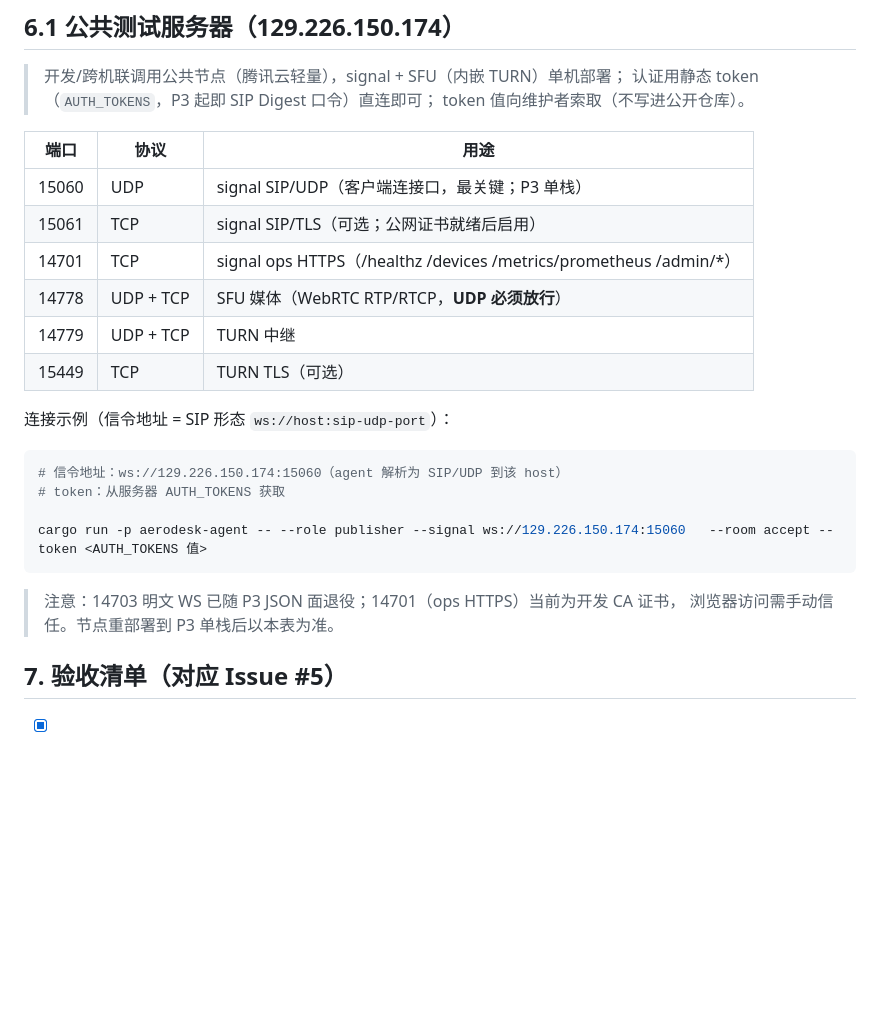
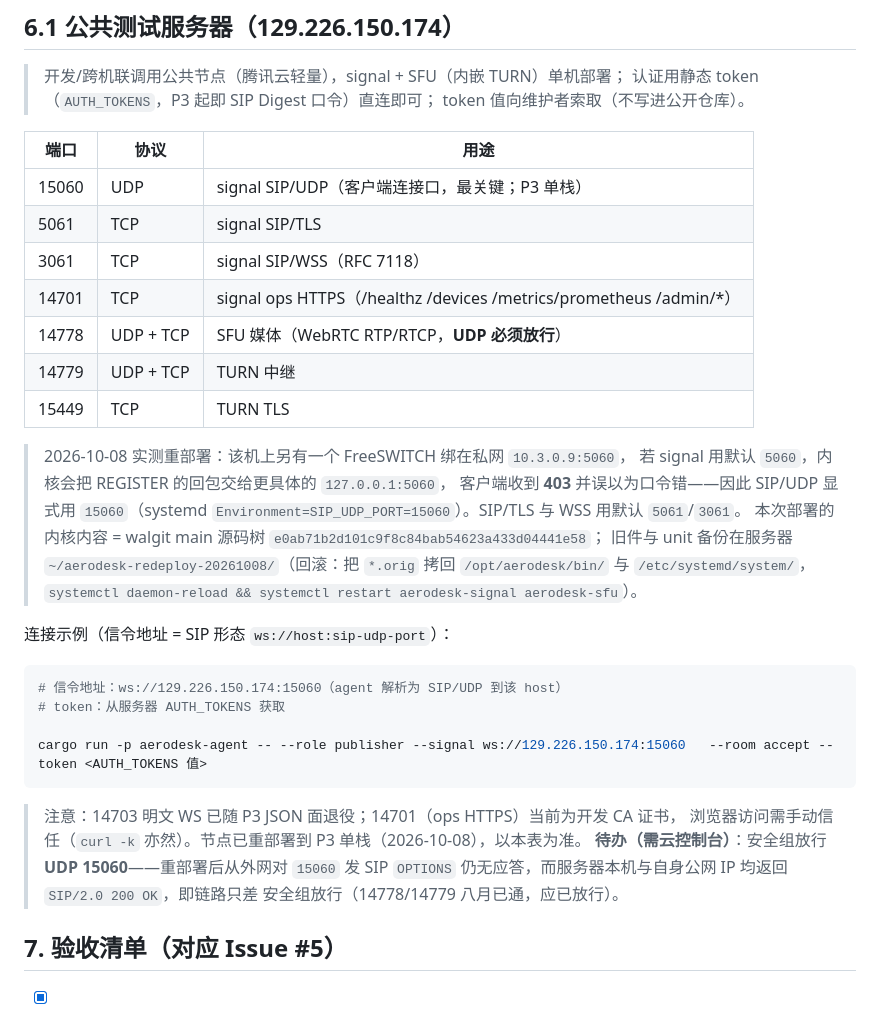
Before and after one commit to aerodesk-labs/aerodesk, a Markdown page: docs/DEPLOYMENT.md, the part around the change. Rendered like a GitHub page; blank space fills up the shorter version.

Commit message:
docs(deploy): 公共节点端口表与实测口径对齐（2026-10-08 重部署）
- SIP/TLS 15061 → 5061（实际绑定），补 SIP/WSS 3061 行；ops 14701 标注开发 CA 证书。
- 记录该机 FreeSWITCH 占 10.3.0.9:5060 导致默认 5060 会 403，故 SIP/UDP 显式用 15060。
- 记录本次部署内容 = walgit main tree e0ab71b2，旧件/unit 备份路径与回滚命令。
- 标注待办：云安全组放行 UDP 15060（服务端本机与自身公网 IP 均返回 200 OK，外部无应答）。

````diff
--- a/docs/DEPLOYMENT.md
+++ b/docs/DEPLOYMENT.md
@@ -260,11 +260,21 @@ cargo run -p aerodesk-agent -- --role viewer --signal ws://127.0.0.1:5060   --ro
 | 端口 | 协议 | 用途 |
 |---|---|---|
 | 15060 | UDP | signal SIP/UDP（客户端连接口，最关键；P3 单栈） |
-| 15061 | TCP | signal SIP/TLS（可选；公网证书就绪后启用） |
+| 5061 | TCP | signal SIP/TLS |
+| 3061 | TCP | signal SIP/WSS（RFC 7118） |
 | 14701 | TCP | signal ops HTTPS（/healthz /devices /metrics/prometheus /admin/*） |
 | 14778 | UDP + TCP | SFU 媒体（WebRTC RTP/RTCP，**UDP 必须放行**） |
 | 14779 | UDP + TCP | TURN 中继 |
-| 15449 | TCP | TURN TLS（可选） |
+| 15449 | TCP | TURN TLS |
+
+> 2026-10-08 实测重部署：该机上另有一个 FreeSWITCH 绑在私网 `10.3.0.9:5060`，
+> 若 signal 用默认 `5060`，内核会把 REGISTER 的回包交给更具体的 `127.0.0.1:5060`，
+> 客户端收到 **403** 并误以为口令错——因此 SIP/UDP 显式用 `15060`（systemd
+> `Environment=SIP_UDP_PORT=15060`）。SIP/TLS 与 WSS 用默认 `5061`/`3061`。
+> 本次部署的内核内容 = walgit main 源码树 `e0ab71b2d101c9f8c84bab54623a433d04441e58`；
+> 旧件与 unit 备份在服务器 `~/aerodesk-redeploy-20261008/`（回滚：把 `*.orig`
+> 拷回 `/opt/aerodesk/bin/` 与 `/etc/systemd/system/`，`systemctl daemon-reload &&
+> systemctl restart aerodesk-signal aerodesk-sfu`）。
 
 连接示例（信令地址 = SIP 形态 `ws://host:sip-udp-port`）：
 
@@ -276,7 +286,10 @@ cargo run -p aerodesk-agent -- --role publisher --signal ws://129.226.150.174:15
 ```
 
 > 注意：14703 明文 WS 已随 P3 JSON 面退役；14701（ops HTTPS）当前为开发 CA 证书，
-> 浏览器访问需手动信任。节点重部署到 P3 单栈后以本表为准。
+> 浏览器访问需手动信任（`curl -k` 亦然）。节点已重部署到 P3 单栈（2026-10-08），以本表为准。
+> **待办（需云控制台）**：安全组放行 **UDP 15060**——重部署后从外网对 `15060` 发 SIP
+> `OPTIONS` 仍无应答，而服务器本机与自身公网 IP 均返回 `SIP/2.0 200 OK`，即链路只差
+> 安全组放行（14778/14779 八月已通，应已放行）。
 
 ## 7. 验收清单（对应 Issue #5）
 
````
